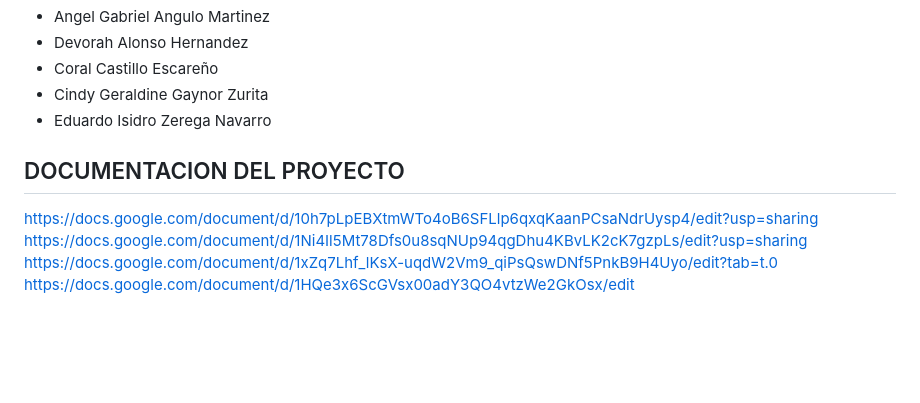
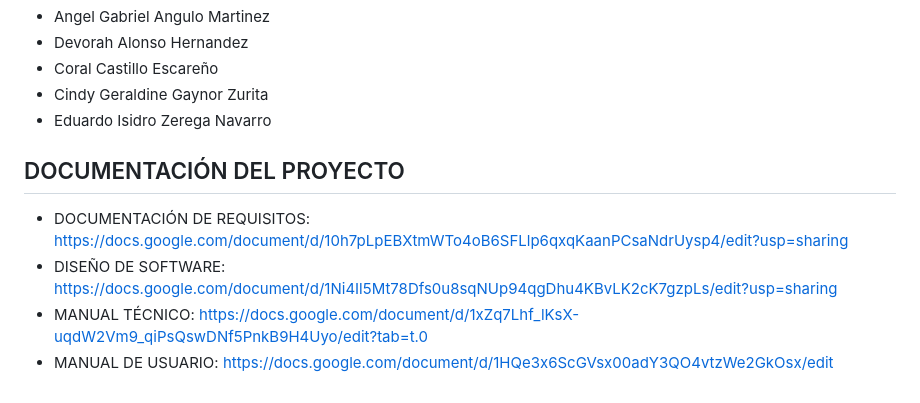
Before and after one commit to debby019/RespondITE, a Markdown page: README.md, the part around the change. Drawn GitHub-style; blank space fills up the shorter version.

```diff
--- a/README.md
+++ b/README.md
@@ -139,8 +139,8 @@ La conexión a Supabase se gestiona automáticamente a través de las credencial
 * Eduardo Isidro Zerega Navarro
 
 
-## DOCUMENTACION DEL PROYECTO
-https://docs.google.com/document/d/10h7pLpEBXtmWTo4oB6SFLlp6qxqKaanPCsaNdrUysp4/edit?usp=sharing
-https://docs.google.com/document/d/1Ni4Il5Mt78Dfs0u8sqNUp94qgDhu4KBvLK2cK7gzpLs/edit?usp=sharing
-https://docs.google.com/document/d/1xZq7Lhf_lKsX-uqdW2Vm9_qiPsQswDNf5PnkB9H4Uyo/edit?tab=t.0
-https://docs.google.com/document/d/1HQe3x6ScGVsx00adY3QO4vtzWe2GkOsx/edit
+## DOCUMENTACIÓN DEL PROYECTO
+* DOCUMENTACIÓN DE REQUISITOS: https://docs.google.com/document/d/10h7pLpEBXtmWTo4oB6SFLlp6qxqKaanPCsaNdrUysp4/edit?usp=sharing
+* DISEÑO DE SOFTWARE:  https://docs.google.com/document/d/1Ni4Il5Mt78Dfs0u8sqNUp94qgDhu4KBvLK2cK7gzpLs/edit?usp=sharing
+* MANUAL TÉCNICO:  https://docs.google.com/document/d/1xZq7Lhf_lKsX-uqdW2Vm9_qiPsQswDNf5PnkB9H4Uyo/edit?tab=t.0
+* MANUAL DE USUARIO:  https://docs.google.com/document/d/1HQe3x6ScGVsx00adY3QO4vtzWe2GkOsx/edit
```
